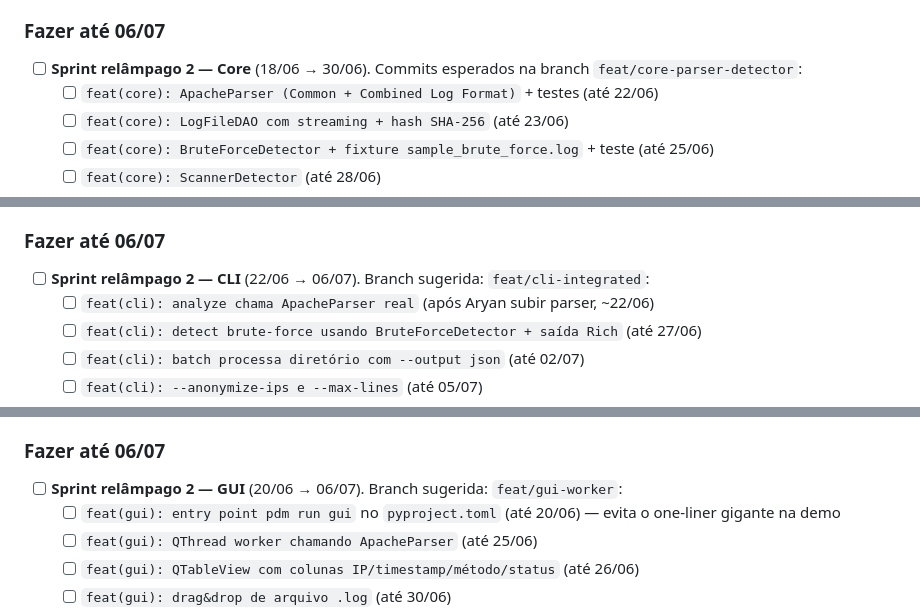
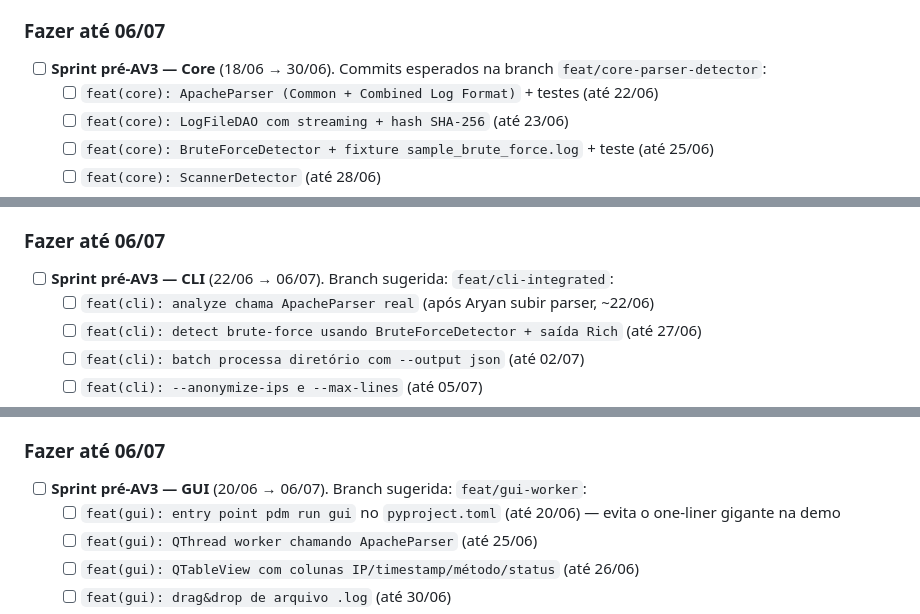
Before and after one commit to 202316360036/log-sentinel, a Markdown page: docs/av3/GUIA_EQUIPE.md, 3 parts joined by grey strips. Drawn GitHub-style.

```diff
--- a/docs/av3/GUIA_EQUIPE.md
+++ b/docs/av3/GUIA_EQUIPE.md
@@ -58,7 +58,7 @@ Roteiro detalhado fala-por-fala está em [`APRESENTACAO.md`](APRESENTACAO.md). R
 - [ ] Saber explicar **uma barreira + uma salvaguarda + uma condição latente** (B2, S6, CL-01 — conforme roteiro)
 
 ### Fazer até 06/07
-- [ ] **Sprint relâmpago 2 — Core** (18/06 → 30/06). Commits esperados na branch `feat/core-parser-detector`:
+- [ ] **Sprint pré-AV3 — Core** (18/06 → 30/06). Commits esperados na branch `feat/core-parser-detector`:
   - [ ] `feat(core): ApacheParser (Common + Combined Log Format)` + testes (até 22/06)
   - [ ] `feat(core): LogFileDAO com streaming + hash SHA-256` (até 23/06)
   - [ ] `feat(core): BruteForceDetector + fixture sample_brute_force.log` + teste (até 25/06)
@@ -78,7 +78,7 @@ Roteiro detalhado fala-por-fala está em [`APRESENTACAO.md`](APRESENTACAO.md). R
 - [ ] Saber contar a "história curta" do HZ-02 (falso positivo virando bloqueio injustificado de crawler)
 
 ### Fazer até 06/07
-- [ ] **Sprint relâmpago 2 — CLI** (22/06 → 06/07). Branch sugerida: `feat/cli-integrated`:
+- [ ] **Sprint pré-AV3 — CLI** (22/06 → 06/07). Branch sugerida: `feat/cli-integrated`:
   - [ ] `feat(cli): analyze chama ApacheParser real` (após Aryan subir parser, ~22/06)
   - [ ] `feat(cli): detect brute-force usando BruteForceDetector + saída Rich` (até 27/06)
   - [ ] `feat(cli): batch processa diretório com --output json` (até 02/07)
@@ -96,7 +96,7 @@ Roteiro detalhado fala-por-fala está em [`APRESENTACAO.md`](APRESENTACAO.md). R
 - [ ] Saber explicar o conceito de "propriedade emergente" em 1 frase
 
 ### Fazer até 06/07
-- [ ] **Sprint relâmpago 2 — GUI** (20/06 → 06/07). Branch sugerida: `feat/gui-worker`:
+- [ ] **Sprint pré-AV3 — GUI** (20/06 → 06/07). Branch sugerida: `feat/gui-worker`:
   - [ ] `feat(gui): entry point pdm run gui` no `pyproject.toml` (até 20/06) — evita o one-liner gigante na demo
   - [ ] `feat(gui): QThread worker chamando ApacheParser` (até 25/06)
   - [ ] `feat(gui): QTableView com colunas IP/timestamp/método/status` (até 26/06)
```
Also changed, not shown: docs/GANTT.md (+9 -9 lines), docs/av3/RELATORIO_AV3.md (+2 -2 lines).
